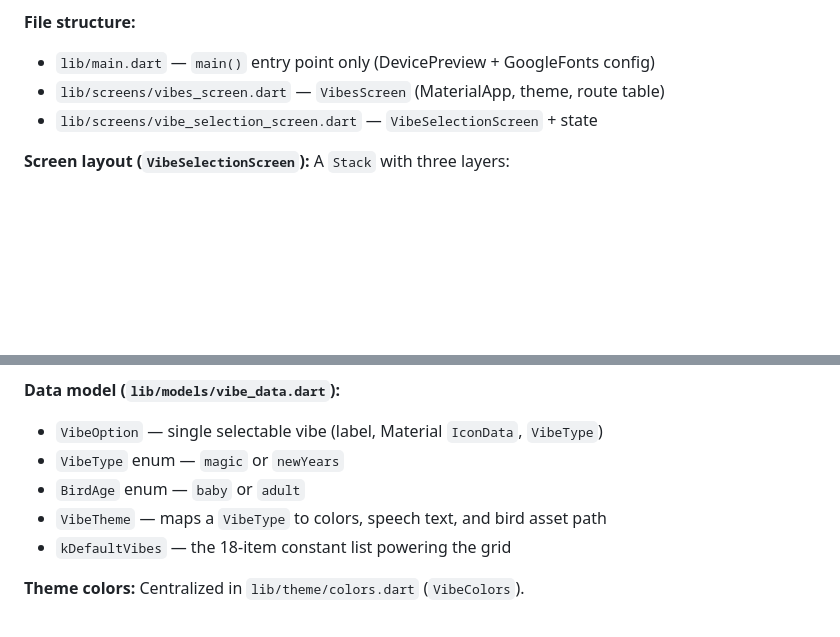
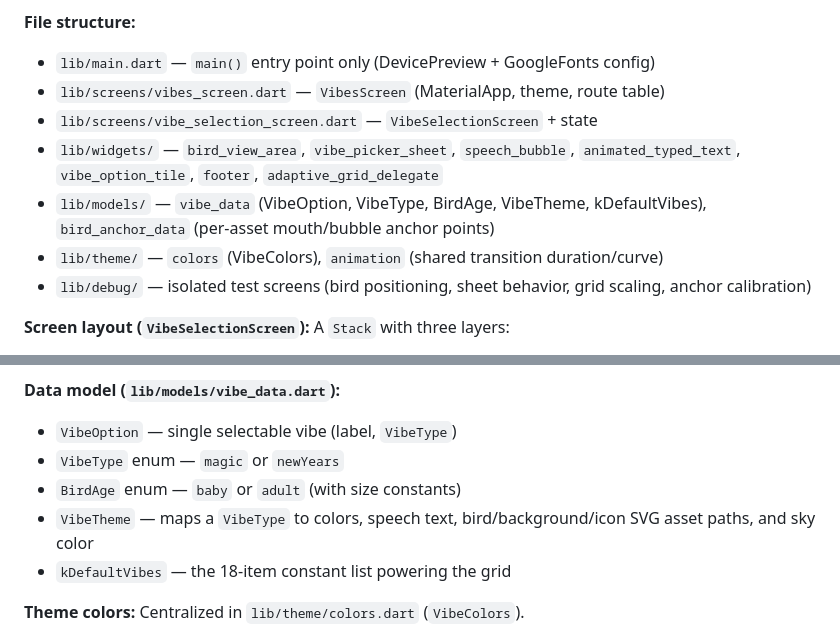
Before and after one commit to TytaniumDev/FinchTakeHomePart2, a Markdown page: CLAUDE.md, 2 parts joined by grey strips. Drawn GitHub-style; blank space fills up the shorter version.

Commit message:
Update CLAUDE.md: fix data model descriptions and add full file structure
Co-Authored-By: Claude Opus 4.6 <noreply@anthropic.com>

```diff
--- a/CLAUDE.md
+++ b/CLAUDE.md
@@ -35,6 +35,10 @@ dart format lib/
 - `lib/main.dart` — `main()` entry point only (DevicePreview + GoogleFonts config)
 - `lib/screens/vibes_screen.dart` — `VibesScreen` (MaterialApp, theme, route table)
 - `lib/screens/vibe_selection_screen.dart` — `VibeSelectionScreen` + state
+- `lib/widgets/` — `bird_view_area`, `vibe_picker_sheet`, `speech_bubble`, `animated_typed_text`, `vibe_option_tile`, `footer`, `adaptive_grid_delegate`
+- `lib/models/` — `vibe_data` (VibeOption, VibeType, BirdAge, VibeTheme, kDefaultVibes), `bird_anchor_data` (per-asset mouth/bubble anchor points)
+- `lib/theme/` — `colors` (VibeColors), `animation` (shared transition duration/curve)
+- `lib/debug/` — isolated test screens (bird positioning, sheet behavior, grid scaling, anchor calibration)
 
 **Screen layout (`VibeSelectionScreen`):** A `Stack` with three layers:
 1. `BirdViewArea` — full-screen bird SVG + speech bubble, background color
@@ -46,10 +50,10 @@ dart format lib/
 **Draggable sheet:** `VibePickerSheet` uses `DraggableScrollableSheet` but the drag handle is driven by a manual `GestureDetector`, not the sheet's built-in scroll controller. Min/max extents are computed dynamically based on screen size (no snapping — the sheet stays wherever the user releases it). The vibe grid scrolls via the sheet's built-in scroll controller.
 
 **Data model (`lib/models/vibe_data.dart`):**
-- `VibeOption` — single selectable vibe (label, Material `IconData`, `VibeType`)
+- `VibeOption` — single selectable vibe (label, `VibeType`)
 - `VibeType` enum — `magic` or `newYears`
-- `BirdAge` enum — `baby` or `adult`
-- `VibeTheme` — maps a `VibeType` to colors, speech text, and bird asset path
+- `BirdAge` enum — `baby` or `adult` (with size constants)
+- `VibeTheme` — maps a `VibeType` to colors, speech text, bird/background/icon SVG asset paths, and sky color
 - `kDefaultVibes` — the 18-item constant list powering the grid
 
 **Theme colors:** Centralized in `lib/theme/colors.dart` (`VibeColors`).
```
